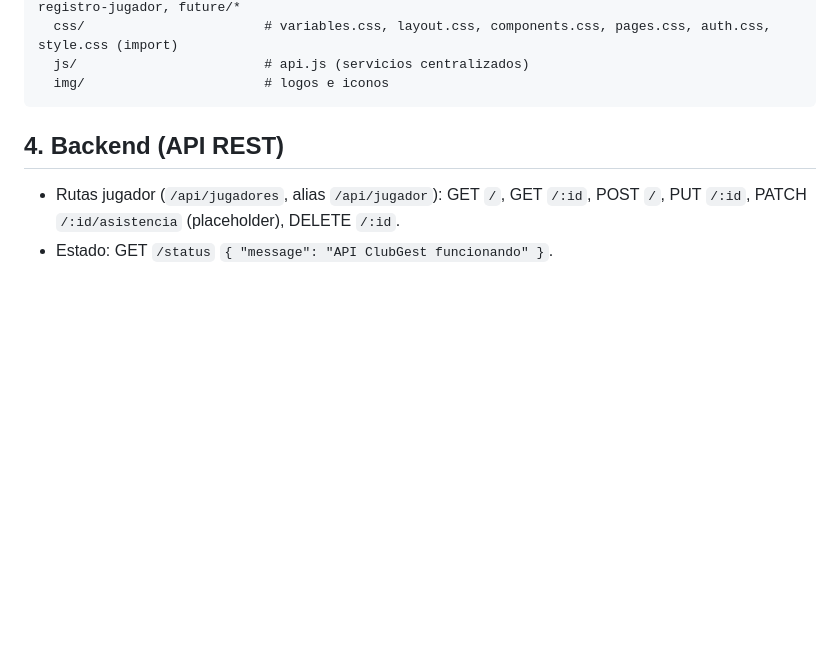
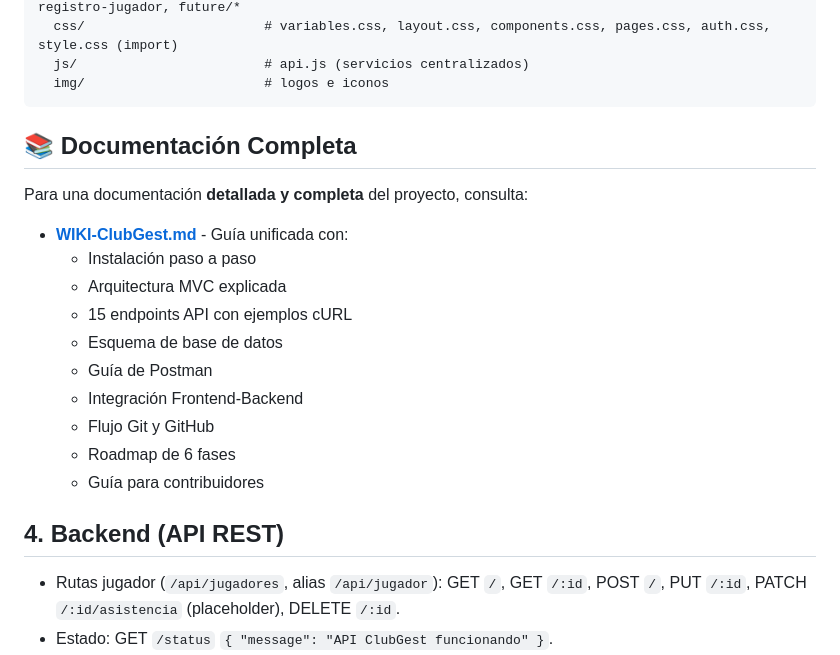
Before and after one commit to chipsentinel/ClubGest, a Markdown page: README.md, the part around the change. Rendered like a GitHub page; blank space fills up the shorter version.

Commit message:
docs: agregar enlace a wiki en README

````diff
--- a/README.md
+++ b/README.md
@@ -35,6 +35,19 @@ frontend/
   js/                        # api.js (servicios centralizados)
   img/                       # logos e iconos
 ```
+
+## 📚 Documentación Completa
+Para una documentación **detallada y completa** del proyecto, consulta:
+- **[WIKI-ClubGest.md](./WIKI-ClubGest.md)** - Guía unificada con:
+  - Instalación paso a paso
+  - Arquitectura MVC explicada
+  - 15 endpoints API con ejemplos cURL
+  - Esquema de base de datos
+  - Guía de Postman
+  - Integración Frontend-Backend
+  - Flujo Git y GitHub
+  - Roadmap de 6 fases
+  - Guía para contribuidores
 
 ## 4. Backend (API REST)
 - Rutas jugador (`/api/jugadores`, alias `/api/jugador`): GET `/`, GET `/:id`, POST `/`, PUT `/:id`, PATCH `/:id/asistencia` (placeholder), DELETE `/:id`.
````
